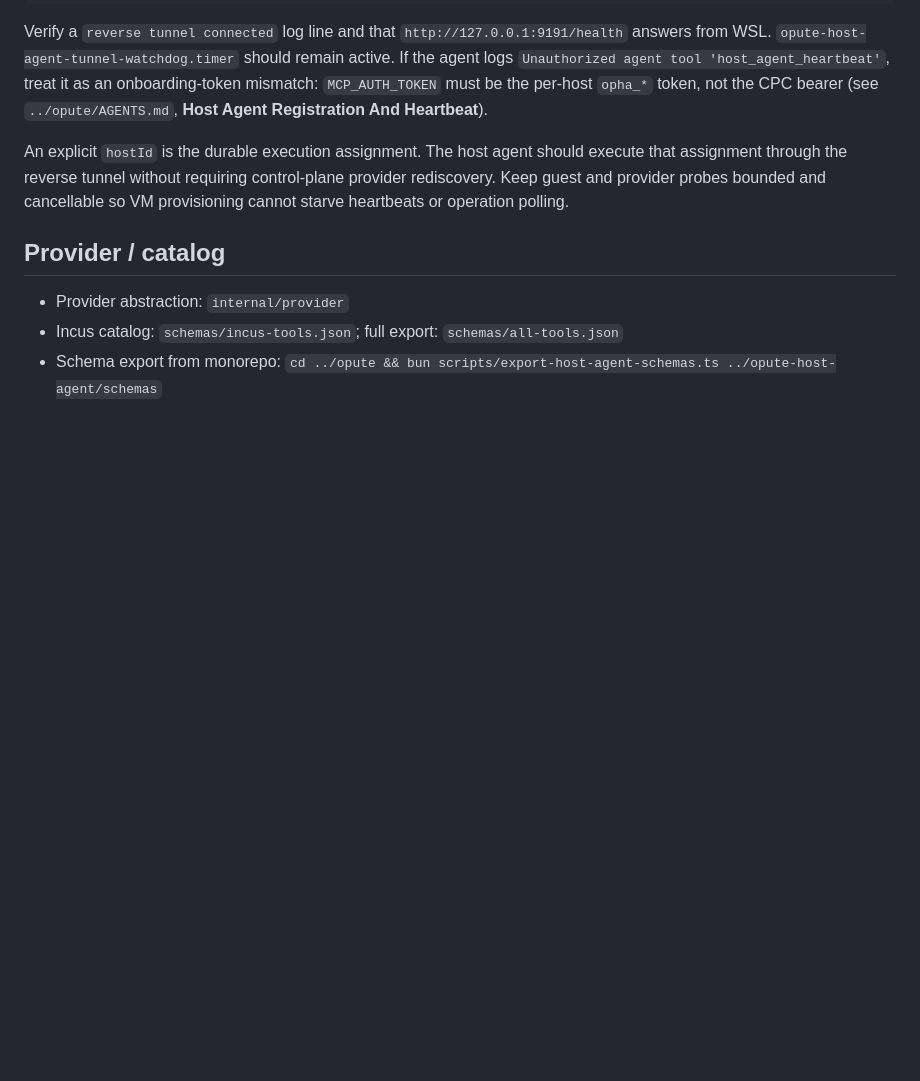
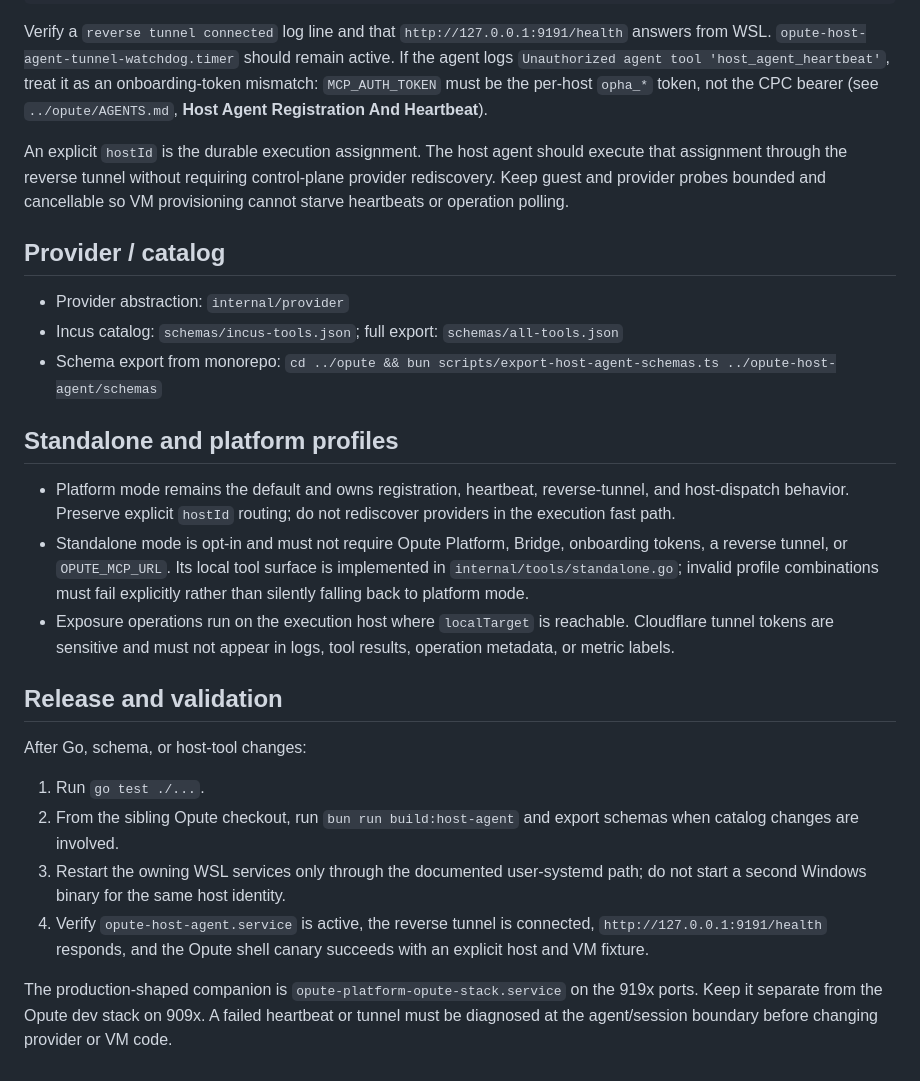
Before and after one commit to wunderous/host-agents, a Markdown page: AGENTS.md, the part around the change. GitHub-like rendering; blank space fills up the shorter version.

Commit message:
Document host agent profiles and release validation

```diff
--- a/AGENTS.md
+++ b/AGENTS.md
@@ -45,3 +45,20 @@ An explicit `hostId` is the durable execution assignment. The host agent should
 - Provider abstraction: `internal/provider`
 - Incus catalog: `schemas/incus-tools.json`; full export: `schemas/all-tools.json`
 - Schema export from monorepo: `cd ../opute && bun scripts/export-host-agent-schemas.ts ../opute-host-agent/schemas`
+
+## Standalone and platform profiles
+
+- Platform mode remains the default and owns registration, heartbeat, reverse-tunnel, and host-dispatch behavior. Preserve explicit `hostId` routing; do not rediscover providers in the execution fast path.
+- Standalone mode is opt-in and must not require Opute Platform, Bridge, onboarding tokens, a reverse tunnel, or `OPUTE_MCP_URL`. Its local tool surface is implemented in `internal/tools/standalone.go`; invalid profile combinations must fail explicitly rather than silently falling back to platform mode.
+- Exposure operations run on the execution host where `localTarget` is reachable. Cloudflare tunnel tokens are sensitive and must not appear in logs, tool results, operation metadata, or metric labels.
+
+## Release and validation
+
+After Go, schema, or host-tool changes:
+
+1. Run `go test ./...`.
+2. From the sibling Opute checkout, run `bun run build:host-agent` and export schemas when catalog changes are involved.
+3. Restart the owning WSL services only through the documented user-systemd path; do not start a second Windows binary for the same host identity.
+4. Verify `opute-host-agent.service` is active, the reverse tunnel is connected, `http://127.0.0.1:9191/health` responds, and the Opute shell canary succeeds with an explicit host and VM fixture.
+
+The production-shaped companion is `opute-platform-opute-stack.service` on the 919x ports. Keep it separate from the Opute dev stack on 909x. A failed heartbeat or tunnel must be diagnosed at the agent/session boundary before changing provider or VM code.
```
